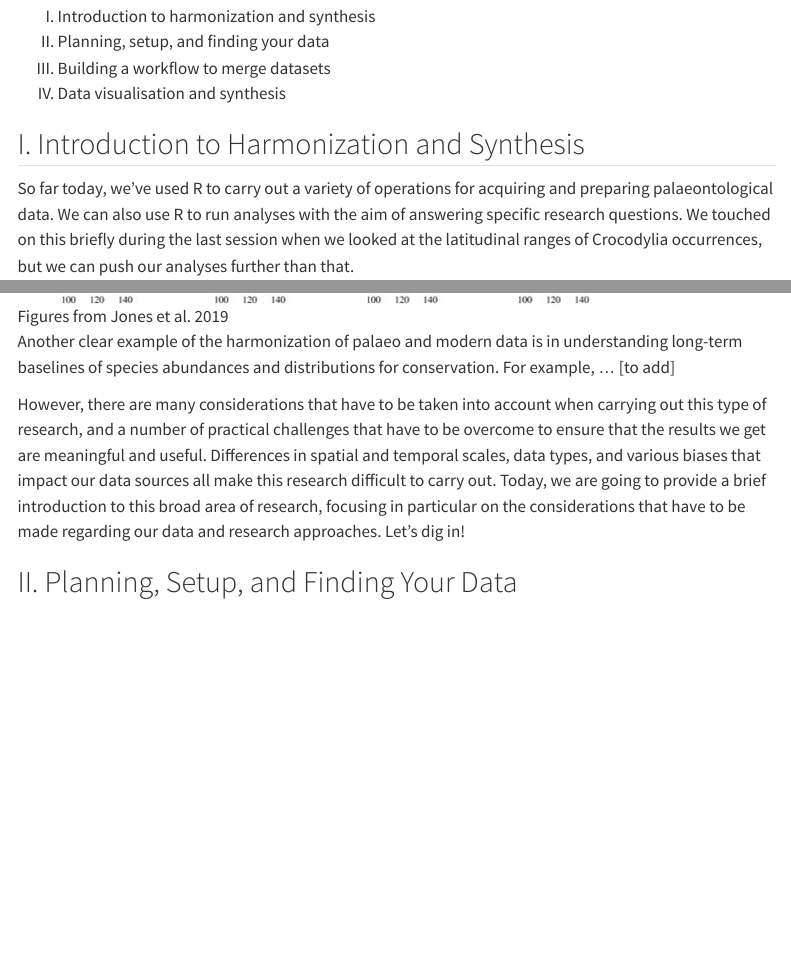
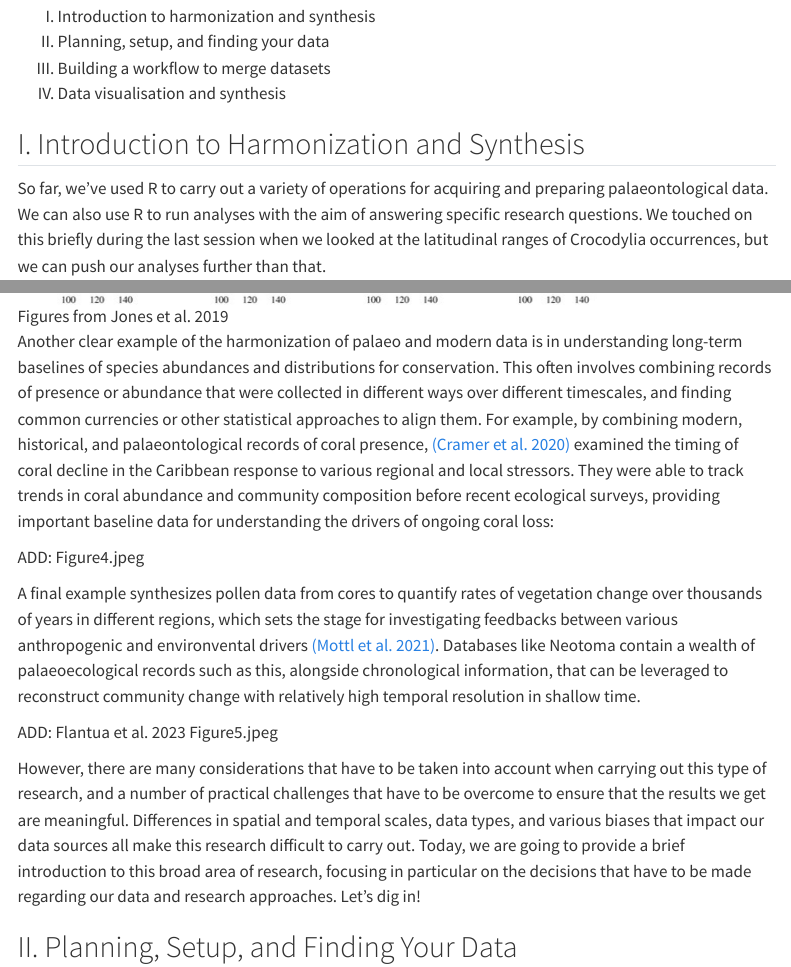
Before and after one commit to tianyixu-94/2025-CPEG-workshop, a Quarto document (05_harmonization/index.qmd): the page in a window 1100 px wide, from 530 px down, and a second part further down, joined at a grey line. Rendered offline with R 4.5, knitr and Pandoc in place of Quarto, with nearby package versions; some code elsewhere in the file could not run offline; menus at the side of the page are left out; long lines of code are wrapped.

Commit message:
Update index.qmd
updating intro content

```diff
--- a/05_harmonization/index.qmd
+++ b/05_harmonization/index.qmd
@@ -27,7 +27,7 @@ IV.  Data visualisation and synthesis
 
 ## I. Introduction to Harmonization and Synthesis
 
-So far today, we've used R to carry out a variety of operations for acquiring and preparing palaeontological data. We can also use R to run analyses with the aim of answering specific research questions. We touched on this briefly during the last session when we looked at the latitudinal ranges of Crocodylia occurrences, but we can push our analyses further than that.
+So far, we've used R to carry out a variety of operations for acquiring and preparing palaeontological data. We can also use R to run analyses with the aim of answering specific research questions. We touched on this briefly during the last session when we looked at the latitudinal ranges of Crocodylia occurrences, but we can push our analyses further than that.
 
 It will be of no surprise to anyone in this room that we are in the midst of a biodiversity crisis. Understanding and anticipating the changes that will occur to organisms, their communities, and the environments that they inhabit as a result of climate change and other anthropogenic stressors has emerged as a primary goal of our disciplines. Traditionally, modern ecologists have focused on studying current or recent historical processes to address questions related to biodiversity loss and the impacts of climate change, while palaeoecologists have studied long-term processes in the fossil record [(Nieto-Lugilde et al. 2021)](https://doi.org/10.1088/1748-9326/ac1b59). However, it is becoming increasingly clear that the answers to some of the most important questions relate to the fuzzy area between our modern and palaeo records:
 
@@ -47,9 +47,15 @@ One research area that has particularly benefitted from the harmonization of pal
 
 ![Figures from Jones et al. 2019](Figure3.jpg)
 
-Another clear example of the harmonization of palaeo and modern data is in understanding long-term baselines of species abundances and distributions for conservation. For example, ... [to add]
+Another clear example of the harmonization of palaeo and modern data is in understanding long-term baselines of species abundances and distributions for conservation. This often involves combining records of presence or abundance that were collected in different ways over different timescales, and finding common currencies or other statistical approaches to align them. For example, by combining modern, historical, and palaeontological records of coral presence, [(Cramer et al. 2020)](https://doi.org/10.1126/sciadv.aax9395) examined the timing of coral decline in the Caribbean response to various regional and local stressors. They were able to track trends in coral abundance and community composition before recent ecological surveys, providing important baseline data for understanding the drivers of ongoing coral loss:
 
-However, there are many considerations that have to be taken into account when carrying out this type of research, and a number of practical challenges that have to be overcome to ensure that the results we get are meaningful and useful. Differences in spatial and temporal scales, data types, and various biases that impact our data sources all make this research difficult to carry out. Today, we are going to provide a brief introduction to this broad area of research, focusing in particular on the considerations that have to be made regarding our data and research approaches. Let's dig in!
+ADD: Figure4.jpeg
+
+A final example synthesizes pollen data from cores to quantify rates of vegetation change over thousands of years in different regions, which sets the stage for investigating feedbacks between various anthropogenic and environvental drivers [(Mottl et al. 2021)](https://doi.org/10.1126/science.abg1685). Databases like Neotoma contain a wealth of palaeoecological records such as this, alongside chronological information, that can be leveraged to reconstruct community change with relatively high temporal resolution in shallow time.
+
+ADD: Flantua et al. 2023 Figure5.jpeg
+
+However, there are many considerations that have to be taken into account when carrying out this type of research, and a number of practical challenges that have to be overcome to ensure that the results we get are meaningful. Differences in spatial and temporal scales, data types, and various biases that impact our data sources all make this research difficult to carry out. Today, we are going to provide a brief introduction to this broad area of research, focusing in particular on the decisions that have to be made regarding our data and research approaches. Let's dig in!
 
 ## II. Planning, Setup, and Finding Your Data
 
```
Also changed, not shown: 05_harmonization/index.qmd (6 more changed lines).
